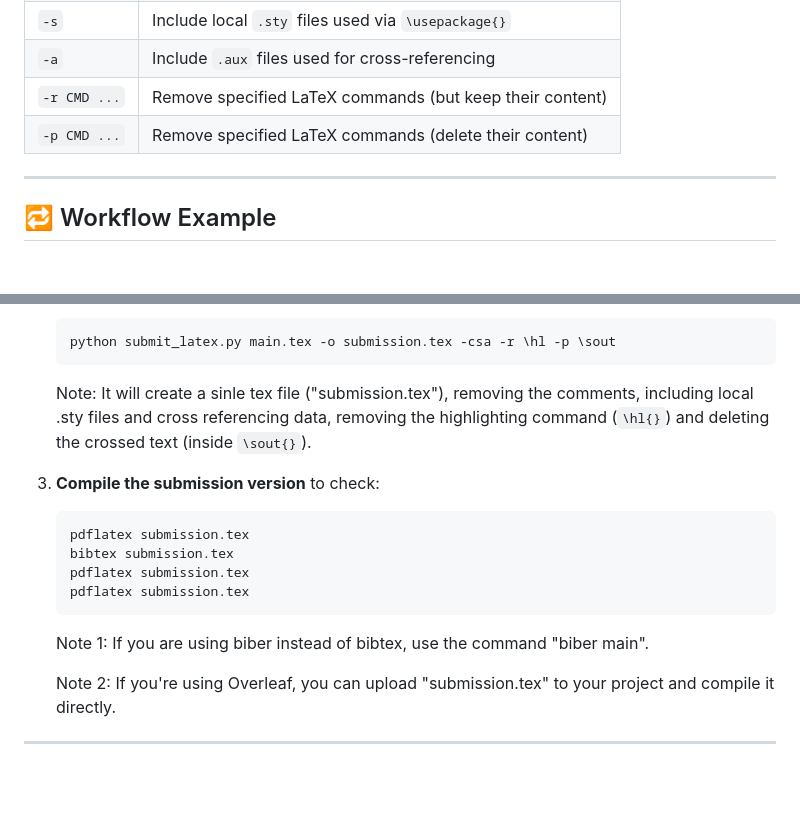
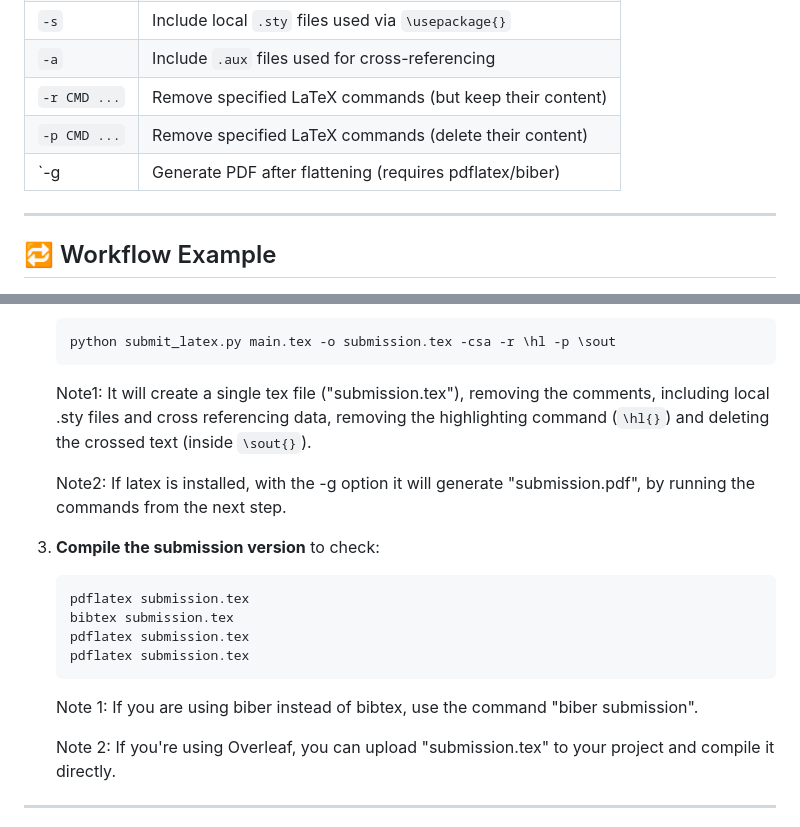
Before and after one commit to hollo88/submit_latex, a Markdown page: README.md, 2 parts joined by grey strips. Rendered like a GitHub page; blank space fills up the shorter version.

Commit message:
Update README.md
Updating with the options for PDF generation.

````diff
--- a/README.md
+++ b/README.md
@@ -51,6 +51,7 @@ python submit_latex.py main.tex -o submission.tex -c -s -a -r \hl \textcolor -p
 | `-a`         | Include `.aux` files used for cross-referencing            |
 | `-r CMD ...` | Remove specified LaTeX commands (but keep their content)   |
 | `-p CMD ...` | Remove specified LaTeX commands (delete their content)     |
+| `-g	       | Generate PDF after flattening (requires pdflatex/biber)    |
 
 ---
 
@@ -74,9 +75,11 @@ python submit_latex.py main.tex -o submission.tex -c -s -a -r \hl \textcolor -p
     ```bash
     python submit_latex.py main.tex -o submission.tex -csa -r \hl -p \sout
     ```
-    Note: It will create a sinle tex file ("submission.tex"), removing the comments, including local .sty files and cross referencing data, removing the highlighting command (`\hl{}`) and deleting the crossed text (inside `\sout{}`).
+    Note1: It will create a single tex file ("submission.tex"), removing the comments, including local .sty files and cross referencing data, removing the highlighting command (`\hl{}`) and deleting the crossed text (inside `\sout{}`).
 
-4. **Compile the submission version** to check:
+   Note2: If latex is installed, with the -g option it will generate "submission.pdf", by running the commands from the next step.
+
+5. **Compile the submission version** to check:
 
     ```bash
     pdflatex submission.tex
@@ -84,7 +87,7 @@ python submit_latex.py main.tex -o submission.tex -c -s -a -r \hl \textcolor -p
     pdflatex submission.tex
     pdflatex submission.tex
     ```
-    Note 1: If you are using biber instead of bibtex, use the command "biber main".
+    Note 1: If you are using biber instead of bibtex, use the command "biber submission".
 
     Note 2: If you're using Overleaf, you can upload "submission.tex" to your project and compile it directly.
 ---
````
